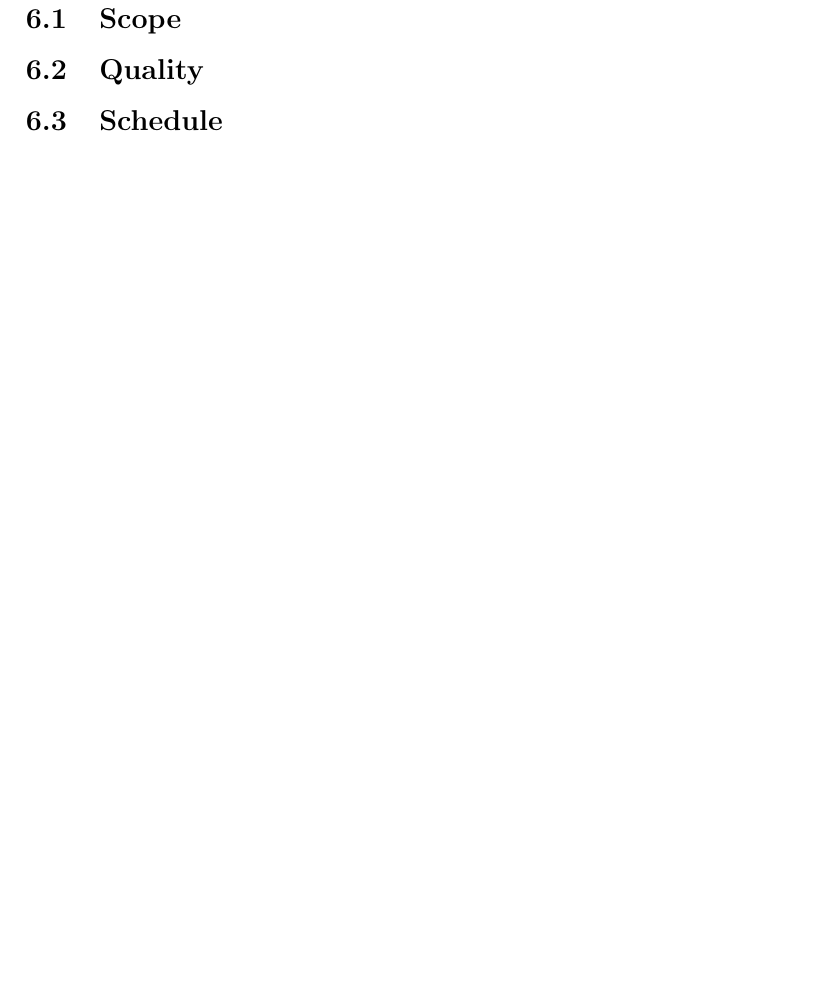
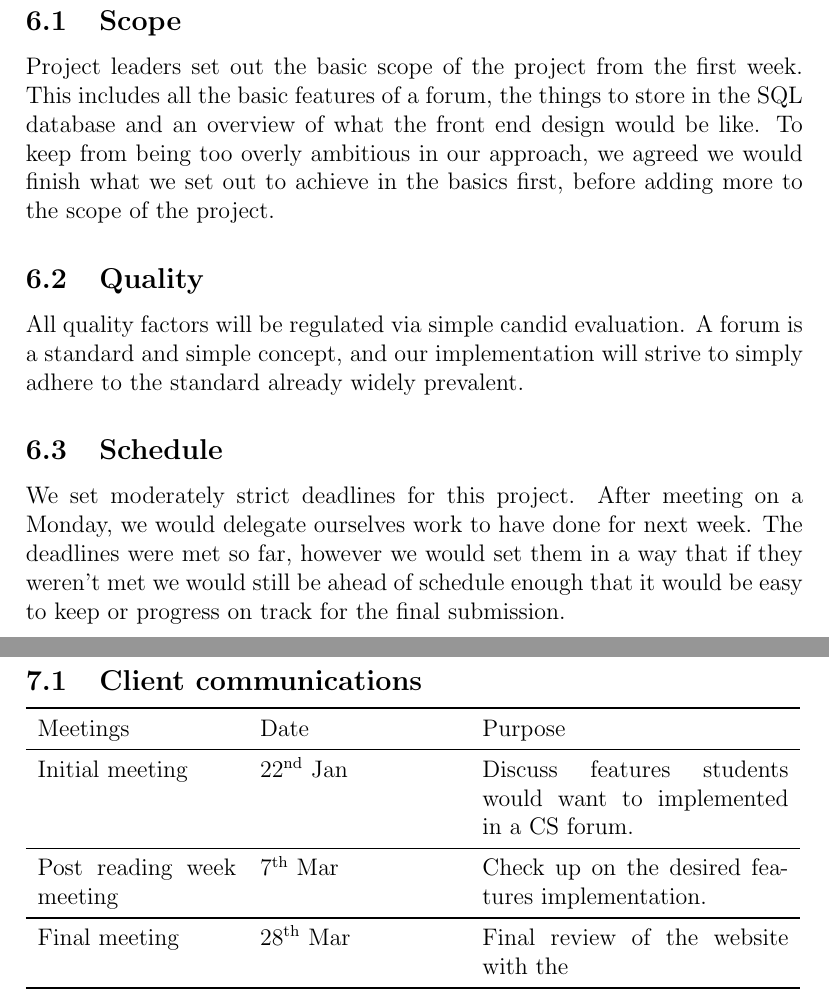
Before and after one commit to lod531/cs3013, a LaTeX document (projectPlan/projectPlan.tex): part of page 7 of 8 before the commit and two parts of pages 7 and 8 of 8 after it, the two joined at a grey line, cut so that both start at the same text, the shorter picture padded with empty space. Compiled offline with pdfLaTeX.

Commit message:
project plan semi done, diagrams and appencices pending

```diff
--- a/projectPlan/projectPlan.tex
+++ b/projectPlan/projectPlan.tex
@@ -133,14 +133,34 @@
 	\newpage
 	\section{Project Controls}
 		\subsection{Scope}
+			\par Project leaders set out the basic scope of the project from the first week. This includes all the basic
+			features of a forum, the things to store in the SQL database and an overview of what the front end design would be
+			like. To keep from being too overly ambitious in our approach, we agreed we would finish what we set out to
+			achieve in the basics first, before adding more to the scope of the project.
 
 		\subsection{Quality}
-
+			\par All quality factors will be regulated via simple candid evaluation. A forum is a standard and simple concept, and
+			our implementation will strive to simply adhere to the standard already widely prevalent.
 		\subsection{Schedule}
+			\par We set moderately strict deadlines for this project. After meeting on a Monday,
+			we would delegate ourselves work to have done for next week. The deadlines were met so
+			far, however we would set them in a way that if they weren’t met we would still be ahead of
+			schedule enough that it would be easy to keep or progress on track for the final submission.
 
 	\newpage
 	\section{Communications}
-
+		\subsection{Client communications}
+			\begin{tabular}{p{35 mm} p{35 mm} p{54 mm}}
+				\toprule
+					Meetings & Date & Purpose \\
+					\midrule
+					Initial meeting & \nth{22} Jan & Discuss features students would want to implemented in a CS forum. \\
+					\midrule
+					Post reading week meeting & \nth{7} Mar & Check up on the desired features implementation. \\
+					\midrule
+					Final meeting & \nth{28} Mar & Final review of the website with the  \\
+				\bottomrule
+			\end{tabular}
 
 
 \end{document}
```
Also changed, not shown: projectPlan/projectPlan.pdf, projectPlan/projectPlan.tex (2 more changed lines), 2 other files.
